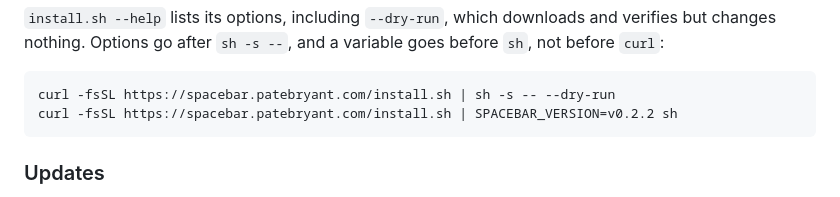
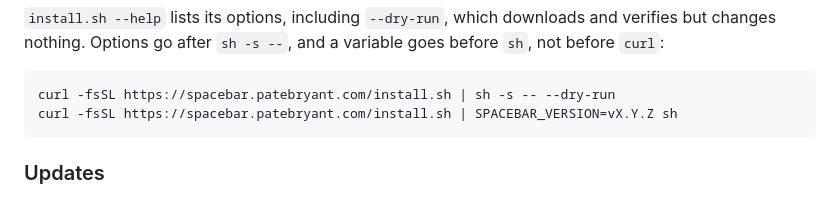
Before and after one commit to patebry/spacebar, a Markdown page: README.md, the part around the change. Drawn GitHub-style.

Commit message:
README: the SPACEBAR_VERSION example names no real version
Copied from a 0.3 README, v0.2.2 would downgrade the install, and 0.2.2's
uninstaller doesn't know about the Space helper.

Co-Authored-By: Claude Opus 5.5 <noreply@anthropic.com>
Claude-Session: https://claude.ai/code/session_01PF7wHcNKYkmRZCKFSxjcXL

````diff
--- a/README.md
+++ b/README.md
@@ -287,7 +287,7 @@ after `sh -s --`, and a variable goes before `sh`, not before `curl`:
 
 ```sh
 curl -fsSL https://spacebar.patebryant.com/install.sh | sh -s -- --dry-run
-curl -fsSL https://spacebar.patebryant.com/install.sh | SPACEBAR_VERSION=v0.2.2 sh
+curl -fsSL https://spacebar.patebryant.com/install.sh | SPACEBAR_VERSION=vX.Y.Z sh
 ```
 
 ### Updates
````
